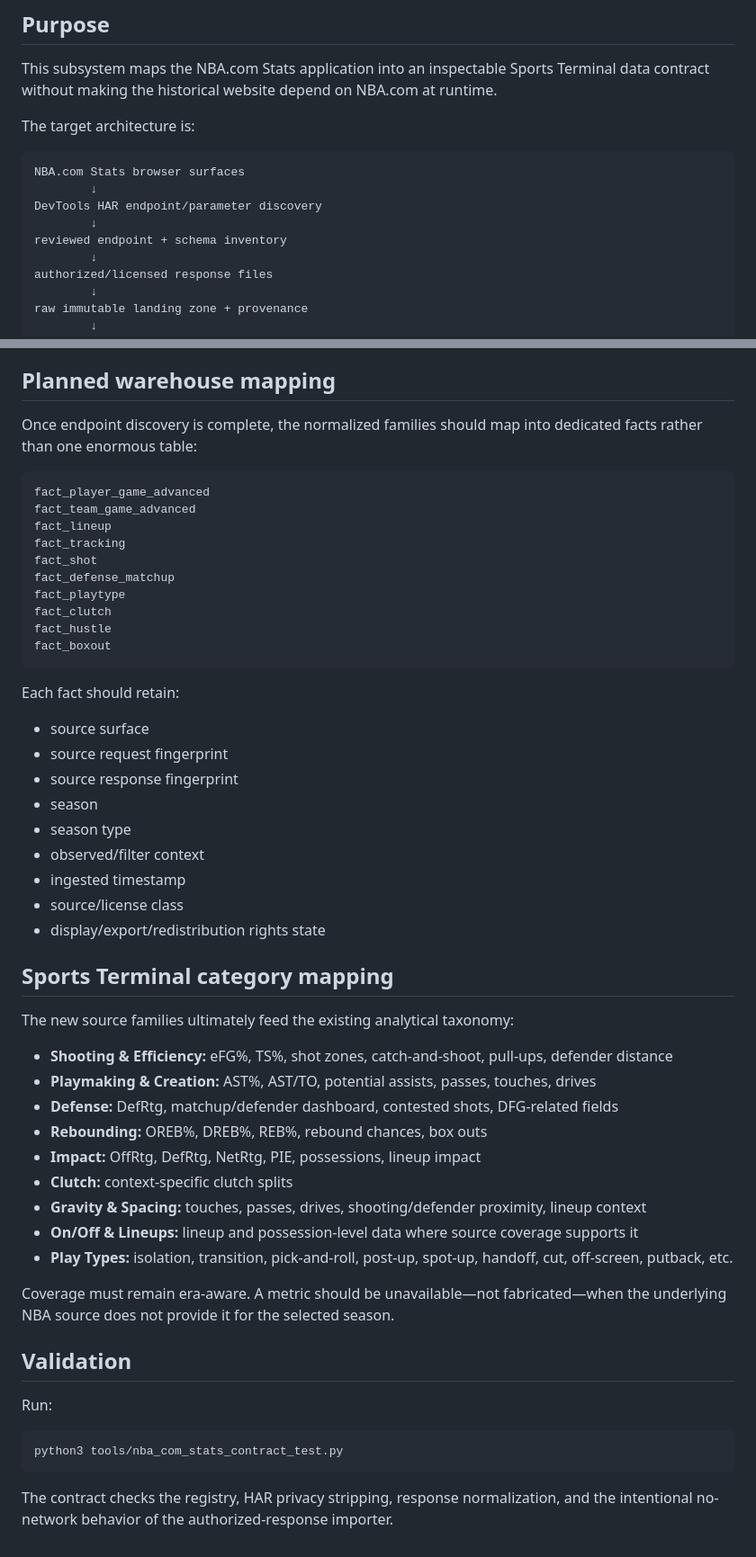
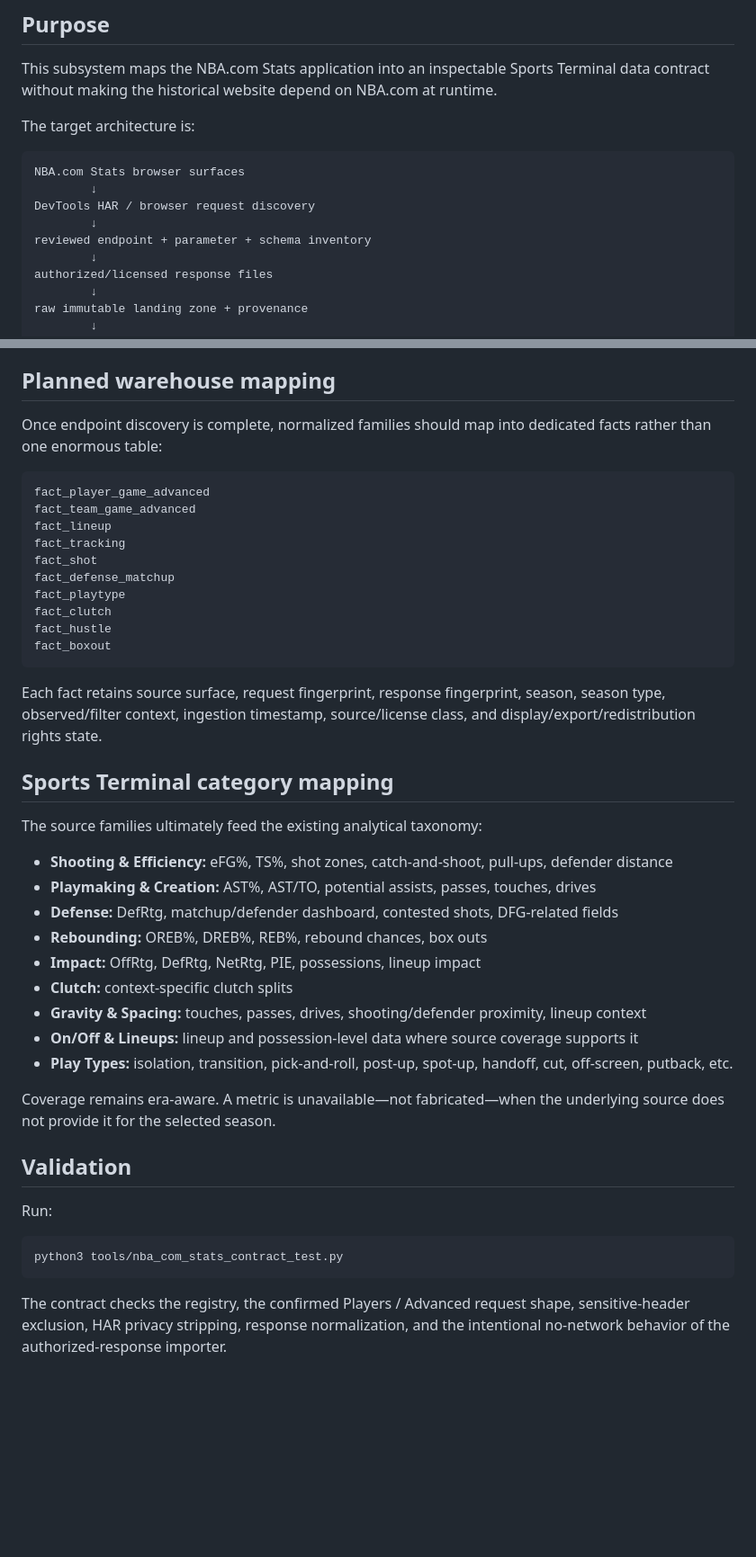
Before and after one commit to kshmsh1/sports-terminal, a Markdown page: docs/nba_com_advanced_stats_ingestion.md, 2 parts joined by grey strips. Shown at 90% size. Rendered like a GitHub page; blank space fills up the shorter version.

````diff
--- a/docs/nba_com_advanced_stats_ingestion.md
+++ b/docs/nba_com_advanced_stats_ingestion.md
@@ -9,9 +9,9 @@ The target architecture is:
 ```text
 NBA.com Stats browser surfaces
         ↓
-DevTools HAR endpoint/parameter discovery
+DevTools HAR / browser request discovery
         ↓
-reviewed endpoint + schema inventory
+reviewed endpoint + parameter + schema inventory
         ↓
 authorized/licensed response files
         ↓
@@ -173,7 +234,7 @@ The importer deliberately defaults commercial-use and redistribution rights to *
 
 ## Planned warehouse mapping
 
-Once endpoint discovery is complete, the normalized families should map into dedicated facts rather than one enormous table:
+Once endpoint discovery is complete, normalized families should map into dedicated facts rather than one enormous table:
 
 ```text
 fact_player_game_advanced
@@ -188,21 +249,11 @@ fact_hustle
 fact_boxout
 ```
 
-Each fact should retain:
-
-- source surface
-- source request fingerprint
-- source response fingerprint
-- season
-- season type
-- observed/filter context
-- ingested timestamp
-- source/license class
-- display/export/redistribution rights state
+Each fact retains source surface, request fingerprint, response fingerprint, season, season type, observed/filter context, ingestion timestamp, source/license class, and display/export/redistribution rights state.
 
 ## Sports Terminal category mapping
 
-The new source families ultimately feed the existing analytical taxonomy:
+The source families ultimately feed the existing analytical taxonomy:
 
 - **Shooting & Efficiency:** eFG%, TS%, shot zones, catch-and-shoot, pull-ups, defender distance
 - **Playmaking & Creation:** AST%, AST/TO, potential assists, passes, touches, drives
@@ -214,7 +265,7 @@ The new source families ultimately feed the existing analytical taxonomy:
 - **On/Off & Lineups:** lineup and possession-level data where source coverage supports it
 - **Play Types:** isolation, transition, pick-and-roll, post-up, spot-up, handoff, cut, off-screen, putback, etc.
 
-Coverage must remain era-aware. A metric should be unavailable—not fabricated—when the underlying NBA source does not provide it for the selected season.
+Coverage remains era-aware. A metric is unavailable—not fabricated—when the underlying source does not provide it for the selected season.
 
 ## Validation
 
@@ -224,4 +275,4 @@ Run:
 python3 tools/nba_com_stats_contract_test.py
 ```
 
-The contract checks the registry, HAR privacy stripping, response normalization, and the intentional no-network behavior of the authorized-response importer.
+The contract checks the registry, the confirmed Players / Advanced request shape, sensitive-header exclusion, HAR privacy stripping, response normalization, and the intentional no-network behavior of the authorized-response importer.
````
Also changed, not shown: other parts of docs/nba_com_advanced_stats_ingestion.md (+90 -29 lines).
